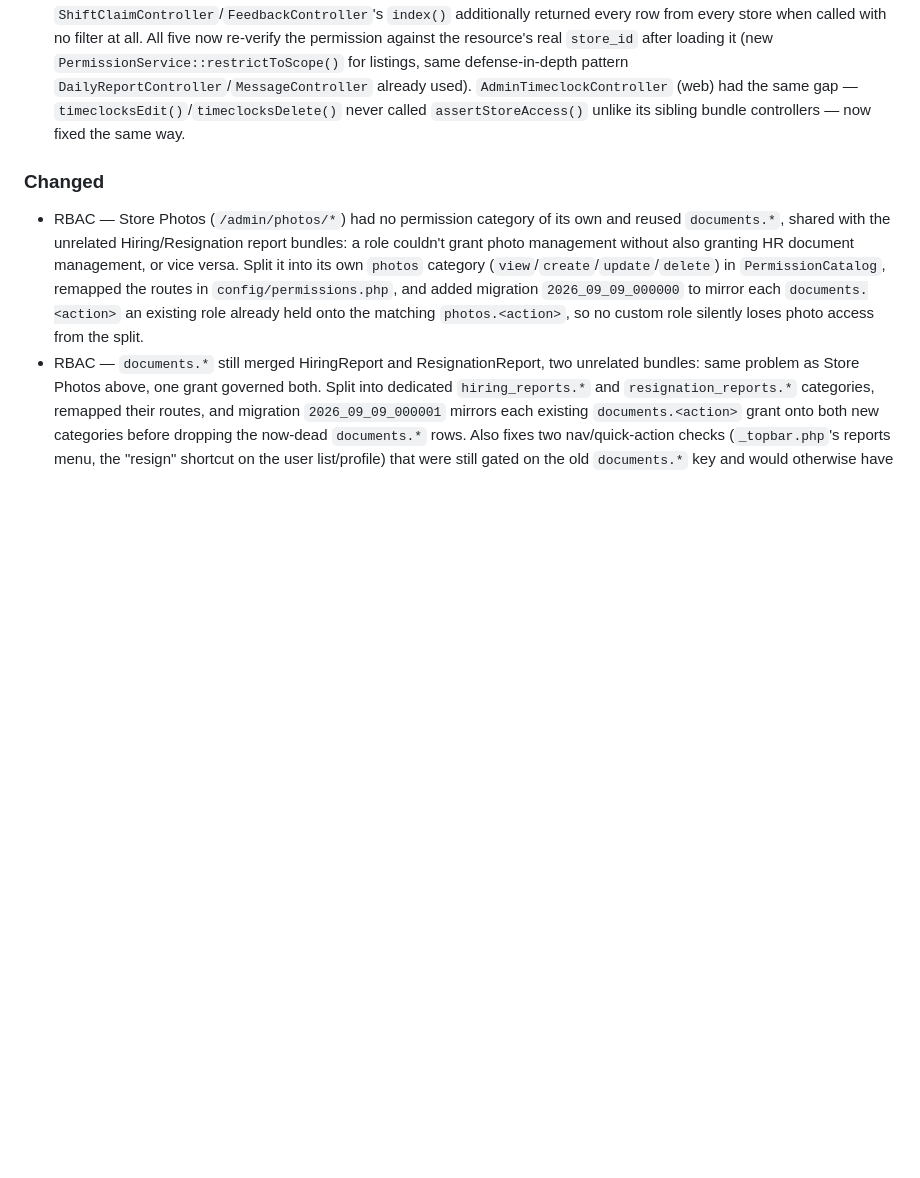
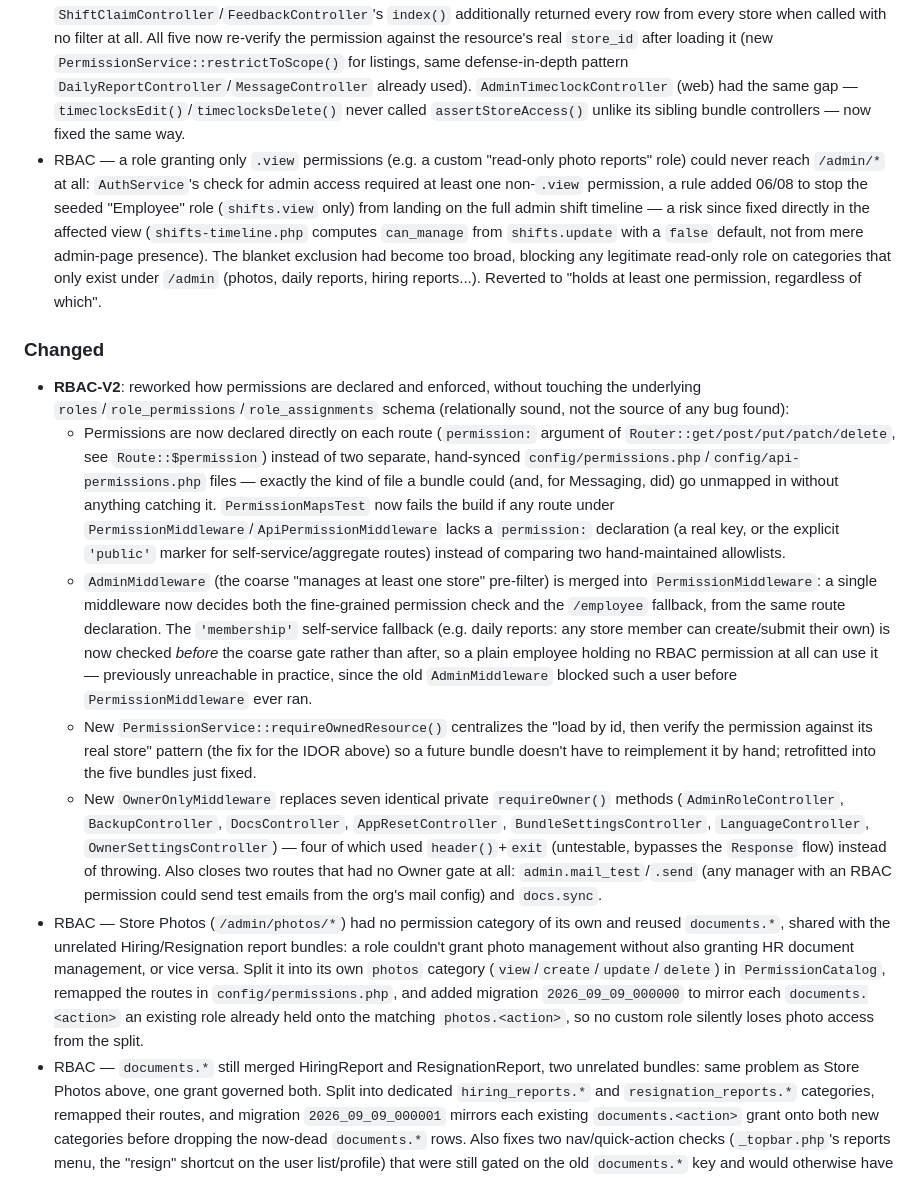
Before and after one commit to AudricSan/Kintai, a Markdown page: CHANGELOG.md, the part around the change. GitHub-like rendering; blank space fills up the shorter version.

Commit message:
docs: documente la refonte RBAC-V2 dans le changelog

```diff
--- a/CHANGELOG.md
+++ b/CHANGELOG.md
@@ -14,8 +14,14 @@ All notable changes to Kintai are documented here.
 - RBAC — the Messaging bundle (`/admin/messages/*`) was the only one of the eleven bundles never wired into the permission system: its admin routes only went through the coarse `AdminMiddleware` check, so any store manager could read/send/delete messages for every store they manage regardless of their assigned role. Added a `messaging` category (`view`/`send`/`delete`) to `PermissionCatalog`, mapped the routes in `config/permissions.php`, and put `PermissionMiddleware` in front of the admin route group — a role can now be scoped to messaging alone, or exclude it entirely.
 - Messaging API (`/api/v1/messages/*`) — despite being documented as "strictly scoped to the token holder", `ApiMessageController` had no ownership checks at all: any valid Bearer token could list another user's threads via `?user_id=`, and read, reply to, or delete any thread/message/participant by id. It now requires the token holder to be a participant of the thread for every read/write, and a message's own sender to delete it — matching the access control the web `MessageController` already enforced.
 - RBAC — cross-store IDOR in five bundles' `/api/v1/*` controllers (TimeOff, Timeclock, ShiftSwap, ShiftClaim, Feedback): `ApiPermissionMiddleware` can only scope a permission to the right store when the client itself supplies `store_id`, which single-resource `{id}` routes (show/update/destroy) never require — omitting it (or targeting an unrelated `store_id`) made `PermissionService::can()` treat the check as "granted anywhere", so a manager scoped to one store could read/edit/delete another store's leave request, timeclock entry, shift swap, open-shift claim, or feedback. `ShiftClaimController`/`FeedbackController`'s `index()` additionally returned every row from every store when called with no filter at all. All five now re-verify the permission against the resource's real `store_id` after loading it (new `PermissionService::restrictToScope()` for listings, same defense-in-depth pattern `DailyReportController`/`MessageController` already used). `AdminTimeclockController` (web) had the same gap — `timeclocksEdit()`/`timeclocksDelete()` never called `assertStoreAccess()` unlike its sibling bundle controllers — now fixed the same way.
+- RBAC — a role granting only `.view` permissions (e.g. a custom "read-only photo reports" role) could never reach `/admin/*` at all: `AuthService`'s check for admin access required at least one non-`.view` permission, a rule added 06/08 to stop the seeded "Employee" role (`shifts.view` only) from landing on the full admin shift timeline — a risk since fixed directly in the affected view (`shifts-timeline.php` computes `can_manage` from `shifts.update` with a `false` default, not from mere admin-page presence). The blanket exclusion had become too broad, blocking any legitimate read-only role on categories that only exist under `/admin` (photos, daily reports, hiring reports...). Reverted to "holds at least one permission, regardless of which".
 
 ### Changed
+- **RBAC-V2**: reworked how permissions are declared and enforced, without touching the underlying `roles`/`role_permissions`/`role_assignments` schema (relationally sound, not the source of any bug found):
+  - Permissions are now declared directly on each route (`permission:` argument of `Router::get/post/put/patch/delete`, see `Route::$permission`) instead of two separate, hand-synced `config/permissions.php`/`config/api-permissions.php` files — exactly the kind of file a bundle could (and, for Messaging, did) go unmapped in without anything catching it. `PermissionMapsTest` now fails the build if any route under `PermissionMiddleware`/`ApiPermissionMiddleware` lacks a `permission:` declaration (a real key, or the explicit `'public'` marker for self-service/aggregate routes) instead of comparing two hand-maintained allowlists.
+  - `AdminMiddleware` (the coarse "manages at least one store" pre-filter) is merged into `PermissionMiddleware`: a single middleware now decides both the fine-grained permission check and the `/employee` fallback, from the same route declaration. The `'membership'` self-service fallback (e.g. daily reports: any store member can create/submit their own) is now checked *before* the coarse gate rather than after, so a plain employee holding no RBAC permission at all can use it — previously unreachable in practice, since the old `AdminMiddleware` blocked such a user before `PermissionMiddleware` ever ran.
+  - New `PermissionService::requireOwnedResource()` centralizes the "load by id, then verify the permission against its real store" pattern (the fix for the IDOR above) so a future bundle doesn't have to reimplement it by hand; retrofitted into the five bundles just fixed.
+  - New `OwnerOnlyMiddleware` replaces seven identical private `requireOwner()` methods (`AdminRoleController`, `BackupController`, `DocsController`, `AppResetController`, `BundleSettingsController`, `LanguageController`, `OwnerSettingsController`) — four of which used `header()`+`exit` (untestable, bypasses the `Response` flow) instead of throwing. Also closes two routes that had no Owner gate at all: `admin.mail_test`/`.send` (any manager with an RBAC permission could send test emails from the org's mail config) and `docs.sync`.
 - RBAC — Store Photos (`/admin/photos/*`) had no permission category of its own and reused `documents.*`, shared with the unrelated Hiring/Resignation report bundles: a role couldn't grant photo management without also granting HR document management, or vice versa. Split it into its own `photos` category (`view`/`create`/`update`/`delete`) in `PermissionCatalog`, remapped the routes in `config/permissions.php`, and added migration `2026_09_09_000000` to mirror each `documents.<action>` an existing role already held onto the matching `photos.<action>`, so no custom role silently loses photo access from the split.
 - RBAC — `documents.*` still merged HiringReport and ResignationReport, two unrelated bundles: same problem as Store Photos above, one grant governed both. Split into dedicated `hiring_reports.*` and `resignation_reports.*` categories, remapped their routes, and migration `2026_09_09_000001` mirrors each existing `documents.<action>` grant onto both new categories before dropping the now-dead `documents.*` rows. Also fixes two nav/quick-action checks (`_topbar.php`'s reports menu, the "resign" shortcut on the user list/profile) that were still gated on the old `documents.*` key and would otherwise have silently broken for any role without exactly matching legacy grants.
 - RBAC — `settings.update`, `shifts.export` and `shifts.validate` were toggleable in the role editor but checked by no route or controller anywhere — cocher/décocher them had zero effect, misleadingly. Removed from `PermissionCatalog`; migration `2026_09_09_000002` cleans up the now-meaningless `role_permissions` rows.
```
